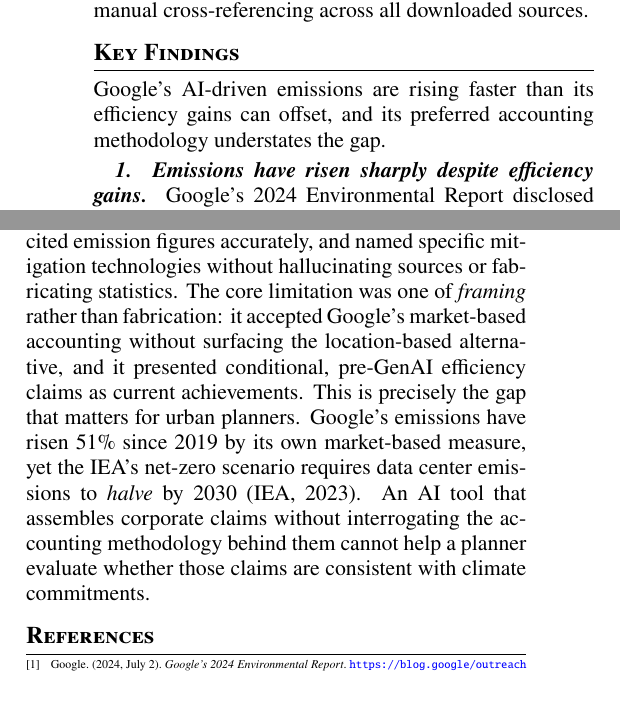
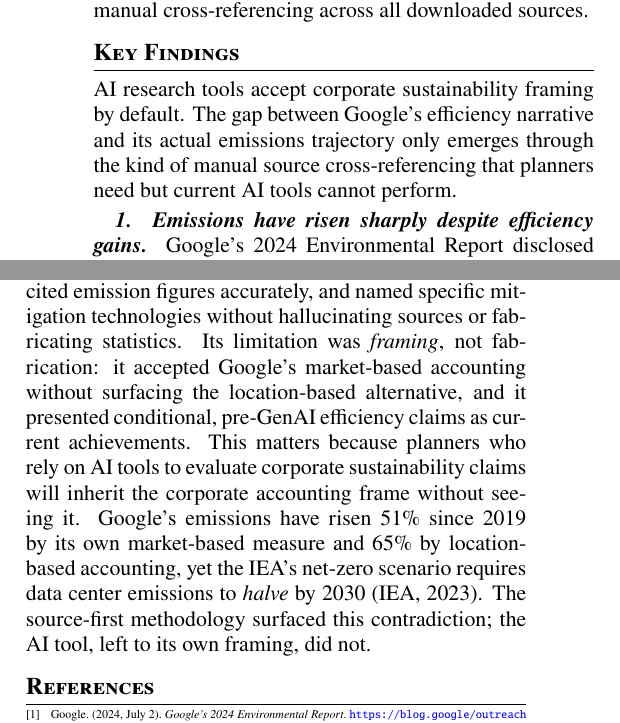
Before and after one commit to dhardestylewis/plan-a6613-ai-reading-class-3, a LaTeX problem sheet (week7/AI_Reading_Exercise_Class_7.tex): two parts of the columns of the page, joined at a grey line, cut so that both start at the same text, the shorter picture padded with empty space. Compiled offline with pdfLaTeX.

Commit message:
Class 7: reframe throughline around AI-tool framing reproduction, not just efficiency vs growth

```diff
--- a/week7/AI_Reading_Exercise_Class_7.tex
+++ b/week7/AI_Reading_Exercise_Class_7.tex
@@ -70,7 +70,7 @@
 I used \textbf{Claude Opus 4.6} with extended thinking via the Antigravity IDE.\footnote{Verbatim prompt log, downloaded sources, annotations, and a claim-by-claim verification audit are archived at \url{https://github.com/dhardestylewis/plan-a6613-ai-reading-class-3/tree/main/week7}.} I adopted a \textit{source-first} methodology, downloading Google's 2024 and 2025 Environmental Reports and the IEA's data center energy analysis before prompting the LLM, so that I could compare its claims against primary documents immediately. This approach proved essential because Google's sustainability reporting uses an accounting methodology that can only be evaluated by cross-referencing corporate disclosures against independent analyses. The prompt asked Claude to answer the assignment question verbatim. Claude assembled accurate emission figures from both reports but defaulted to Google's preferred \textit{market-based} accounting, which credits renewable energy purchases against grid emissions. It did not distinguish this from \textit{location-based} accounting, which reflects the actual carbon intensity of the power grids where Google's data centers operate. Surfacing that distinction, and tracing the conditional framing of Google's efficiency claims to their source papers, required manual cross-referencing across all downloaded sources.
 
 \section*{Key Findings}
-\noindent Google's AI-driven emissions are rising faster than its efficiency gains can offset, and its preferred accounting methodology understates the gap.
+\noindent AI research tools accept corporate sustainability framing by default. The gap between Google's efficiency narrative and its actual emissions trajectory only emerges through the kind of manual source cross-referencing that planners need but current AI tools cannot perform.
 
 \textbf{\textit{1. Emissions have risen sharply despite efficiency gains.}}
 Google's 2024 Environmental Report disclosed 14.3 million metric tons of CO2 equivalent in 2023, a 13\% year-over-year increase and 48\% above its 2019 baseline (Google, 2024). The 2025 report, covering fiscal year 2024, shows a further rise to a cumulative 51\% increase since 2019, driven by a 27\% jump in data center electricity consumption in a single year (Google, 2025). Google frames this around market-based accounting, which incorporates renewable energy credits (Google, 2024; Google, 2025). An independent analysis using \textit{location-based} accounting, which measures actual grid emissions at the point of consumption, found a 65\% increase over the same period (Milman, 2025). The gap between these two figures reveals how renewable energy purchases can mask the physical carbon intensity of a company's operations.
@@ -79,7 +79,7 @@
 Per-unit efficiency improvements are not keeping pace with the expansion of AI workloads. Google reports that its sixth-generation TPU, Trillium, is 67\% more energy-efficient than its predecessor, and that combining multiple best practices can reduce AI training energy by 100 times and associated emissions by 1,000 times (Google, 2024). These figures cite a 2022 paper whose authors are all Google affiliates and which predates the generative AI boom by seven months; its claims are explicitly conditional on applying all practices simultaneously (Patterson et al., 2022). Google's data centers achieve a power usage effectiveness of 1.10, compared with the industry average of 1.58 (Uptime Institute, 2023), and the median energy per Gemini text prompt fell 33-fold in twelve months (Google, 2025). Yet the IEA documents that combined electricity use by Amazon, Microsoft, Google, and Meta more than doubled between 2017 and 2021, reaching approximately 72 terawatt-hours, and continues to grow 20 to 40 percent annually in the hyperscale segment (IEA, 2023).
 
 \section*{Verification and Reflection}
-Claude correctly identified both Environmental Reports, cited emission figures accurately, and named specific mitigation technologies without hallucinating sources or fabricating statistics. The core limitation was one of \textit{framing} rather than fabrication: it accepted Google's market-based accounting without surfacing the location-based alternative, and it presented conditional, pre-GenAI efficiency claims as current achievements. This is precisely the gap that matters for urban planners. Google's emissions have risen 51\% since 2019 by its own market-based measure, yet the IEA's net-zero scenario requires data center emissions to \textit{halve} by 2030 (IEA, 2023). An AI tool that assembles corporate claims without interrogating the accounting methodology behind them cannot help a planner evaluate whether those claims are consistent with climate commitments.
+Claude correctly identified both Environmental Reports, cited emission figures accurately, and named specific mitigation technologies without hallucinating sources or fabricating statistics. Its limitation was \textit{framing}, not fabrication: it accepted Google's market-based accounting without surfacing the location-based alternative, and it presented conditional, pre-GenAI efficiency claims as current achievements. This matters because planners who rely on AI tools to evaluate corporate sustainability claims will inherit the corporate accounting frame without seeing it. Google's emissions have risen 51\% since 2019 by its own market-based measure and 65\% by location-based accounting, yet the IEA's net-zero scenario requires data center emissions to \textit{halve} by 2030 (IEA, 2023). The source-first methodology surfaced this contradiction; the AI tool, left to its own framing, did not.
 
 \begin{thebibliography}{9}
 \bibitem{google2024} Google. (2024, July 2). \textit{Google's 2024 Environmental Report}. \url{https://blog.google/outreach-initiatives/sustainability/2024-environmental-report/}
```
Also changed, not shown: week7/AI_Reading_Exercise_Class_7.pdf, 1 other file.
